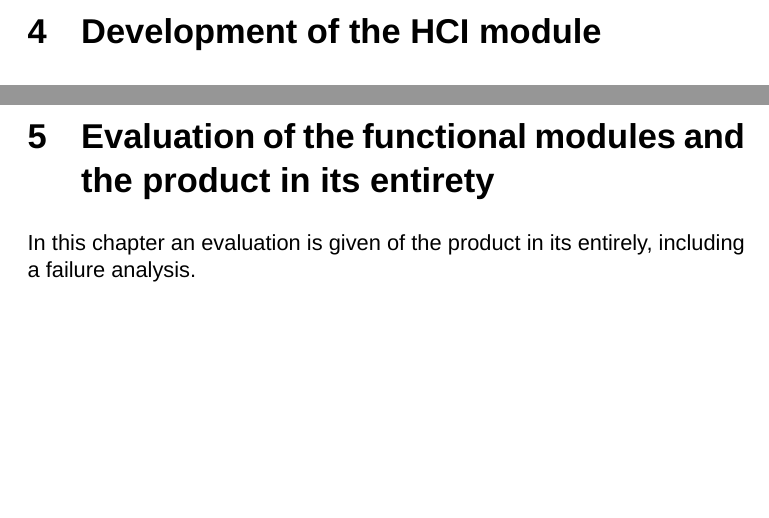
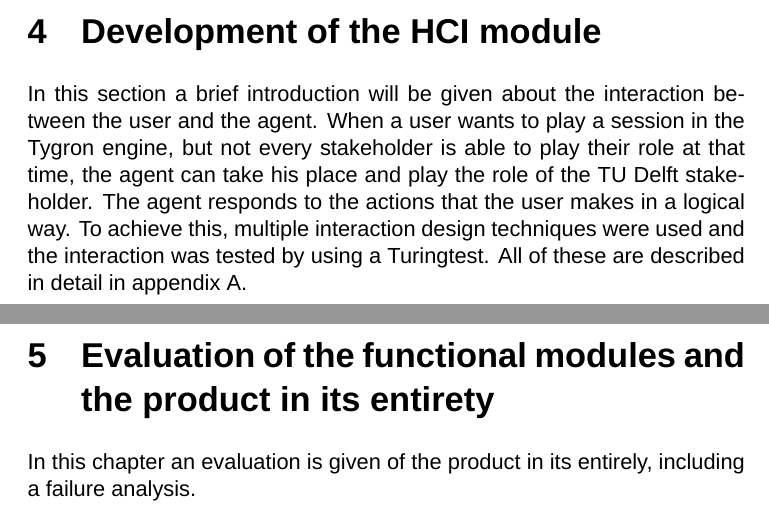
Before and after one commit to spiderbiggen/RAMpestampers-Context-VH, a LaTeX document (documents/Final Report/Final_Report_Main.tex, which reads documents/Final Report/hcimodule.tex): two parts of pages 7 and 8 of 18, joined at a grey line, cut so that both start at the same text, the shorter picture padded with empty space. Compiled offline with XeLaTeX; a missing font is replaced by an installed copy or a similar font.

Commit message:
Small text to refer to the appendix containing the interaction design

```diff
--- a/documents/Final Report/hcimodule.tex
+++ b/documents/Final Report/hcimodule.tex
@@ -1 +1,2 @@
 \chapter{Development of the HCI module}
+In this section a brief introduction will be given about the interaction between the user and the agent. When a user wants to play a session in the Tygron engine, but not every stakeholder is able to play their role at that time, the agent can take his place and play the role of the TU Delft stakeholder. The agent responds to the actions that the user makes in a logical way. To achieve this, multiple interaction design techniques were used and the interaction was tested by using a Turingtest. All of these are described in detail in appendix A.
```
